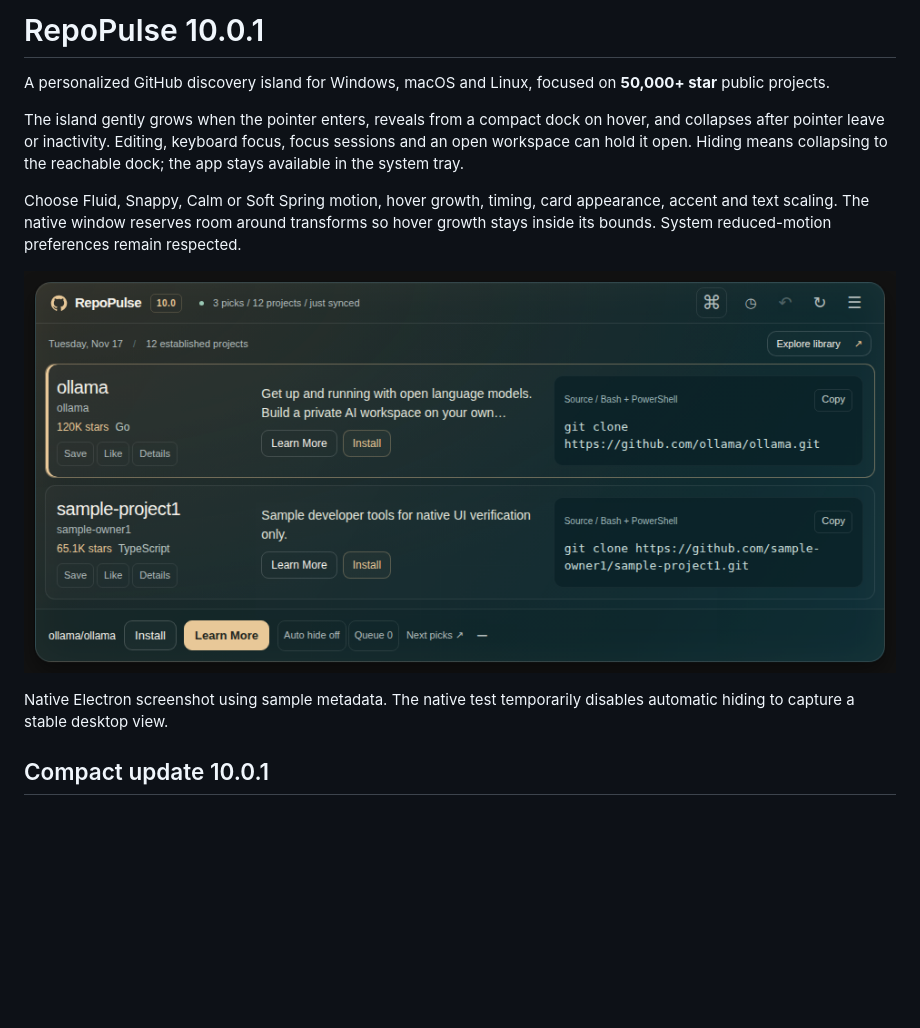
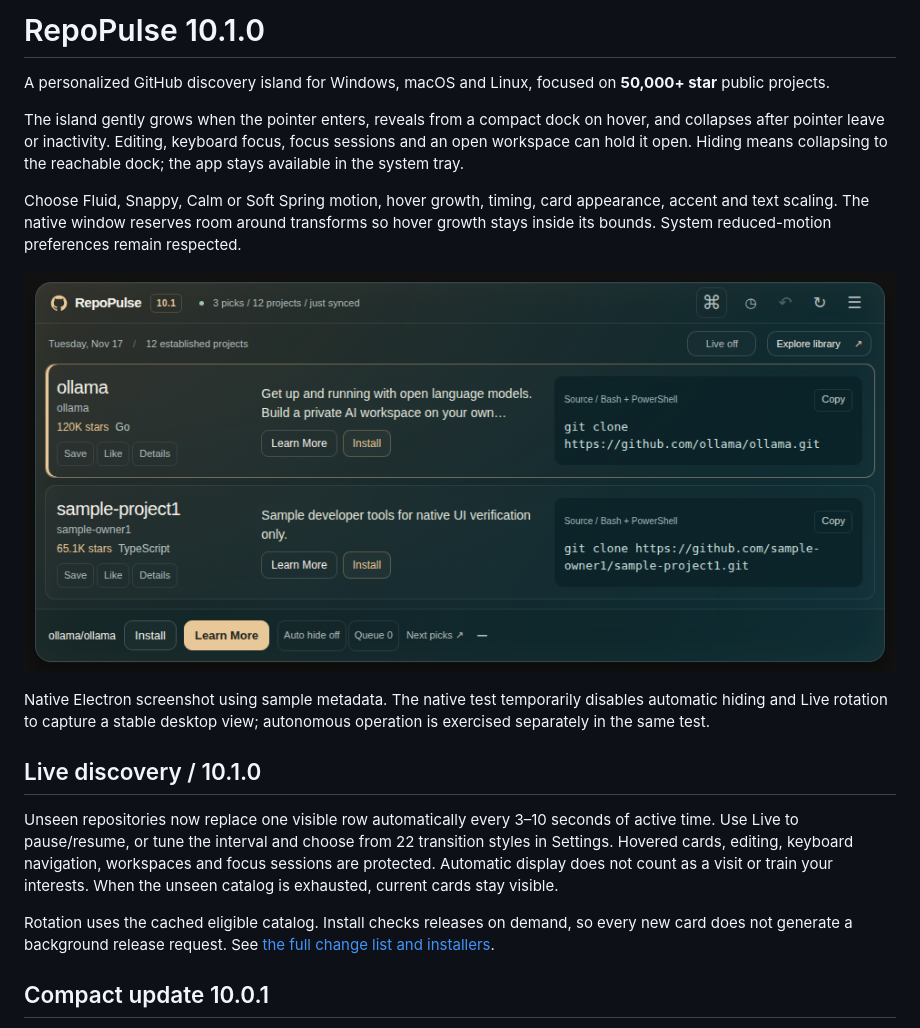
Before and after one commit to rvnsre/RepoPulse, a Markdown page: README.md, the part around the change. Rendered like a GitHub page; pictures changed too: docs/preview-v10.1.png (added); blank space fills up the shorter version.

Commit message:
Document verified live discovery, 22 scenes and v10.1 installer downloads

```diff
--- a/README.md
+++ b/README.md
@@ -1,4 +1,4 @@
-# RepoPulse 10.0.1
+# RepoPulse 10.1.0
 
 A personalized GitHub discovery island for Windows, macOS and Linux, focused on **50,000+ star** public projects.
 
@@ -6,9 +6,15 @@ The island gently grows when the pointer enters, reveals from a compact dock on
 
 Choose Fluid, Snappy, Calm or Soft Spring motion, hover growth, timing, card appearance, accent and text scaling. The native window reserves room around transforms so hover growth stays inside its bounds. System reduced-motion preferences remain respected.
 
-![Native application preview](docs/preview-v10.0.1.png)
+![Native application preview](docs/preview-v10.1.png)
 
-Native Electron screenshot using sample metadata. The native test temporarily disables automatic hiding to capture a stable desktop view.
+Native Electron screenshot using sample metadata. The native test temporarily disables automatic hiding and Live rotation to capture a stable desktop view; autonomous operation is exercised separately in the same test.
+
+## Live discovery / 10.1.0
+
+Unseen repositories now replace one visible row automatically every 3–10 seconds of active time. Use Live to pause/resume, or tune the interval and choose from 22 transition styles in Settings. Hovered cards, editing, keyboard navigation, workspaces and focus sessions are protected. Automatic display does not count as a visit or train your interests. When the unseen catalog is exhausted, current cards stay visible.
+
+Rotation uses the cached eligible catalog. Install checks releases on demand, so every new card does not generate a background release request. See [the full change list and installers](docs/CHANGES-v10.1.md).
 
 ## Compact update 10.0.1
 
```
Also changed, not shown: docs/CHANGES-v10.1.md (added, +75 -0 lines).
